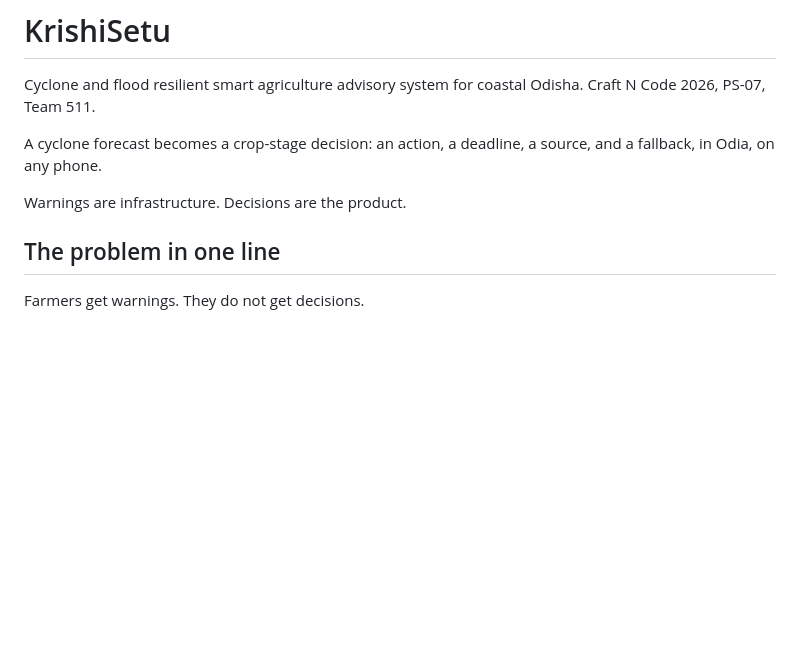
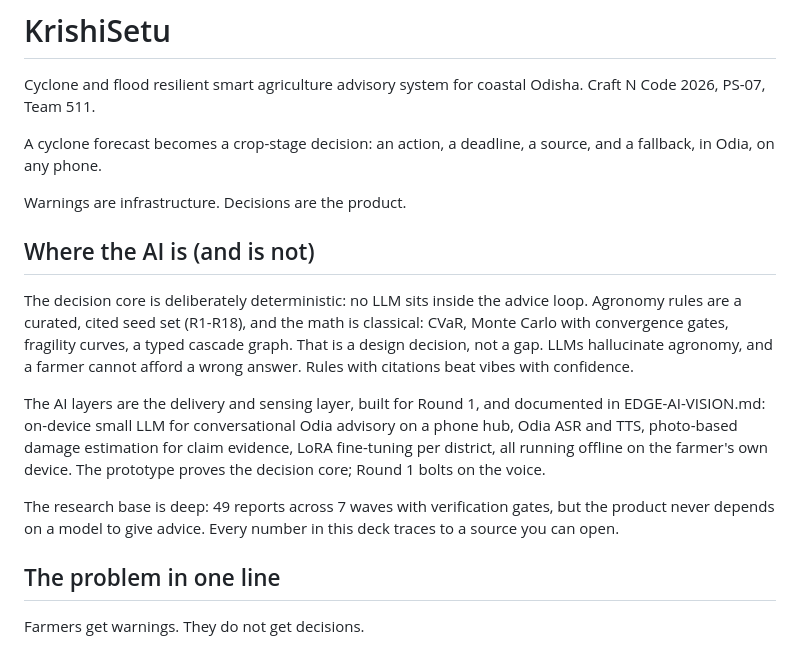
Before and after one commit to harshgounder/craft-n-code, a Markdown page: README.md, the part around the change. GitHub-like rendering; blank space fills up the shorter version.

Commit message:
README: where the AI is (and is not): deterministic decision core, AI layers are Round 1 delivery/sensing

```diff
--- a/README.md
+++ b/README.md
@@ -7,6 +7,26 @@ A cyclone forecast becomes a crop-stage decision: an action, a deadline, a
 source, and a fallback, in Odia, on any phone.
 
 Warnings are infrastructure. Decisions are the product.
+
+## Where the AI is (and is not)
+
+The decision core is deliberately deterministic: no LLM sits inside the
+advice loop. Agronomy rules are a curated, cited seed set (R1-R18), and
+the math is classical: CVaR, Monte Carlo with convergence gates, fragility
+curves, a typed cascade graph. That is a design decision, not a gap.
+LLMs hallucinate agronomy, and a farmer cannot afford a wrong answer.
+Rules with citations beat vibes with confidence.
+
+The AI layers are the delivery and sensing layer, built for Round 1, and
+documented in EDGE-AI-VISION.md: on-device small LLM for conversational
+Odia advisory on a phone hub, Odia ASR and TTS, photo-based damage
+estimation for claim evidence, LoRA fine-tuning per district, all running
+offline on the farmer's own device. The prototype proves the decision
+core; Round 1 bolts on the voice.
+
+The research base is deep: 49 reports across 7 waves with verification
+gates, but the product never depends on a model to give advice. Every
+number in this deck traces to a source you can open.
 
 ## The problem in one line
 
```
